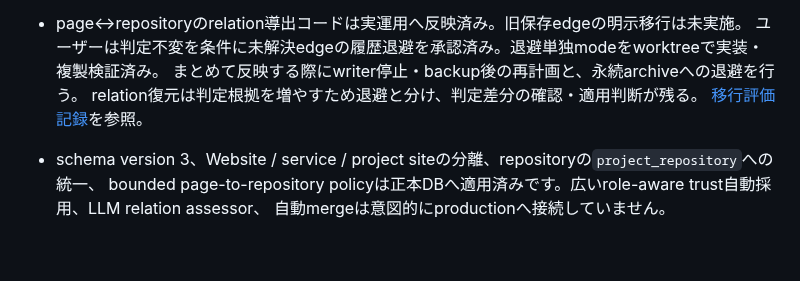
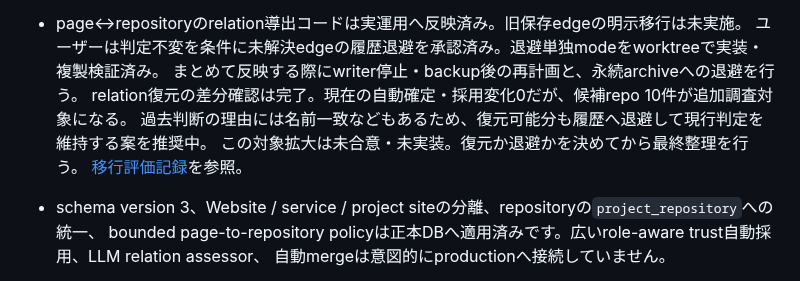
Before and after one commit to yamarten/atproto-fieldnotes, a Markdown page: docs/thread-handoff.md, the part around the change. GitHub-like rendering; blank space fills up the shorter version.

```diff
--- a/docs/thread-handoff.md
+++ b/docs/thread-handoff.md
@@ -29,7 +29,9 @@
 - page↔repositoryのrelation導出コードは実運用へ反映済み。旧保存edgeの明示移行は未実施。
   ユーザーは判定不変を条件に未解決edgeの履歴退避を承認済み。退避単独modeをworktreeで実装・複製検証済み。
   まとめて反映する際にwriter停止・backup後の再計画と、永続archiveへの退避を行う。
-  relation復元は判定根拠を増やすため退避と分け、判定差分の確認・適用判断が残る。
+  relation復元の差分確認は完了。現在の自動確定・採用変化0だが、候補repo 10件が追加調査対象になる。
+  過去判断の理由には名前一致などもあるため、復元可能分も履歴へ退避して現行判定を維持する案を推奨中。
+  この対象拡大は未合意・未実装。復元か退避かを決めてから最終整理を行う。
   [移行評価記録](notes/repository-trust-projection-2026-09-07.md)を参照。
 
 - schema version 3、Website / service / project siteの分離、repositoryの`project_repository`への統一、
```
Also changed, not shown: docs/notes/repository-trust-projection-2026-09-07.md (+30 -0 lines), docs/status.md (+2 -0 lines).
